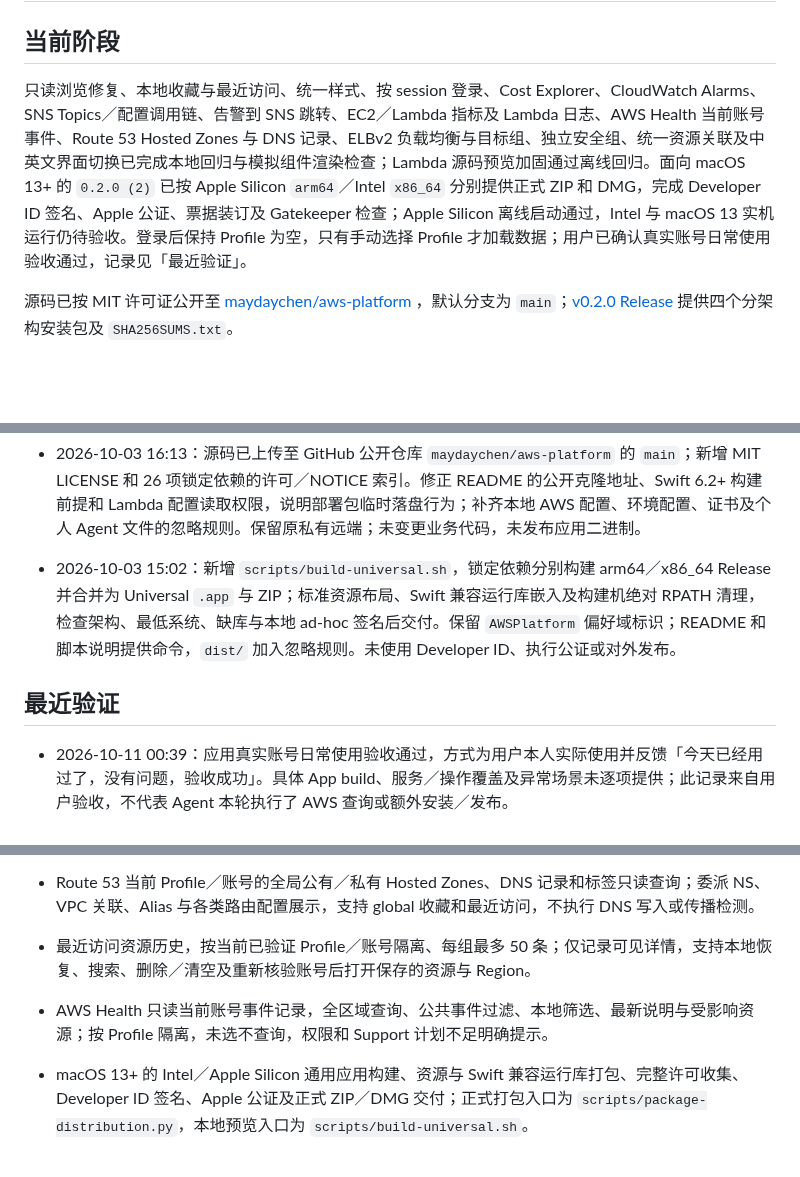
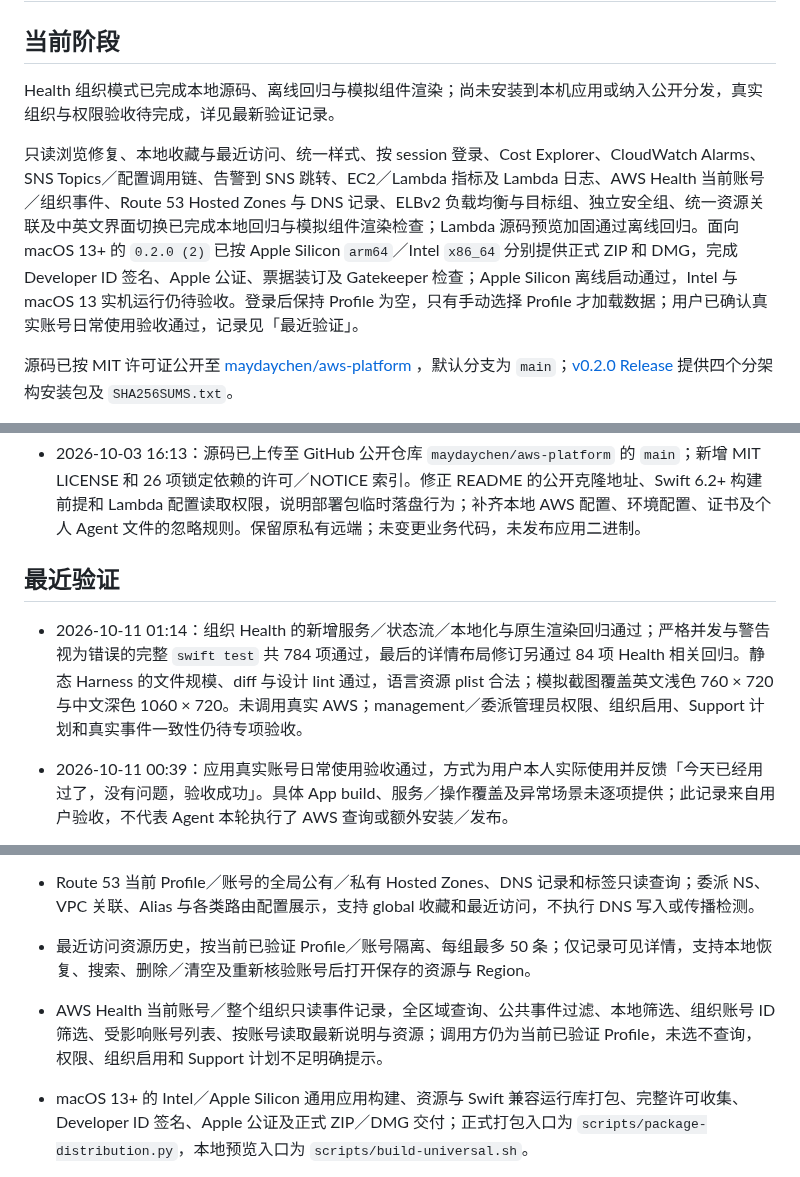
Before and after one commit to maydaychen/aws-platform, a Markdown page: ROADMAP.md, 3 parts joined by grey strips. Drawn GitHub-style; blank space fills up the shorter version.

```diff
--- a/ROADMAP.md
+++ b/ROADMAP.md
@@ -2,7 +2,9 @@
 
 ## 当前阶段
 
-只读浏览修复、本地收藏与最近访问、统一样式、按 session 登录、Cost Explorer、CloudWatch Alarms、SNS Topics／配置调用链、告警到 SNS 跳转、EC2／Lambda 指标及 Lambda 日志、AWS Health 当前账号事件、Route 53 Hosted Zones 与 DNS 记录、ELBv2 负载均衡与目标组、独立安全组、统一资源关联及中英文界面切换已完成本地回归与模拟组件渲染检查；Lambda 源码预览加固通过离线回归。面向 macOS 13+ 的 `0.2.0 (2)` 已按 Apple Silicon `arm64`／Intel `x86_64` 分别提供正式 ZIP 和 DMG，完成 Developer ID 签名、Apple 公证、票据装订及 Gatekeeper 检查；Apple Silicon 离线启动通过，Intel 与 macOS 13 实机运行仍待验收。登录后保持 Profile 为空，只有手动选择 Profile 才加载数据；用户已确认真实账号日常使用验收通过，记录见「最近验证」。
+Health 组织模式已完成本地源码、离线回归与模拟组件渲染；尚未安装到本机应用或纳入公开分发，真实组织与权限验收待完成，详见最新验证记录。
+
+只读浏览修复、本地收藏与最近访问、统一样式、按 session 登录、Cost Explorer、CloudWatch Alarms、SNS Topics／配置调用链、告警到 SNS 跳转、EC2／Lambda 指标及 Lambda 日志、AWS Health 当前账号／组织事件、Route 53 Hosted Zones 与 DNS 记录、ELBv2 负载均衡与目标组、独立安全组、统一资源关联及中英文界面切换已完成本地回归与模拟组件渲染检查；Lambda 源码预览加固通过离线回归。面向 macOS 13+ 的 `0.2.0 (2)` 已按 Apple Silicon `arm64`／Intel `x86_64` 分别提供正式 ZIP 和 DMG，完成 Developer ID 签名、Apple 公证、票据装订及 Gatekeeper 检查；Apple Silicon 离线启动通过，Intel 与 macOS 13 实机运行仍待验收。登录后保持 Profile 为空，只有手动选择 Profile 才加载数据；用户已确认真实账号日常使用验收通过，记录见「最近验证」。
 
 源码已按 MIT 许可证公开至 [maydaychen/aws-platform](https://github.com/maydaychen/aws-platform) ，默认分支为 `main`；[v0.2.0 Release](https://github.com/maydaychen/aws-platform/releases/tag/v0.2.0) 提供四个分架构安装包及 `SHA256SUMS.txt`。
 
@@ -42,9 +46,10 @@ S3 单文件上传／下载及列表拖拽上传已完成本地实现与离线
 - 2026-10-03 23:28：根目录 `README.md` 改为完整英文版，原中文正文保留为 `README.zh-CN.md`，两版顶部增加相对路径语言切换链接；功能、权限、费用提示、命令、配置示例和截图保持对应。仅调整项目文档。
 - 2026-10-03 17:30：交付 `0.1.0 (1)` 正式 Universal ZIP／DMG，源构建提交为 `89461dd`；新增 `scripts/package-distribution.py`，串联双架构构建、完整许可收集、Developer ID 签名、App／DMG 分别公证及票据装订，生成校验和与分发清单。正式产物位于 `dist/AWSPlatform-0.1.0-universal/`，保留原本地预览包。README 和脚本说明同步打包入口及原生 AWS CLI 前提；未创建 GitHub Release。
 - 2026-10-03 16:13：源码已上传至 GitHub 公开仓库 `maydaychen/aws-platform` 的 `main`；新增 MIT LICENSE 和 26 项锁定依赖的许可／NOTICE 索引。修正 README 的公开克隆地址、Swift 6.2+ 构建前提和 Lambda 配置读取权限，说明部署包临时落盘行为；补齐本地 AWS 配置、环境配置、证书及个人 Agent 文件的忽略规则。保留原私有远端；未变更业务代码，未发布应用二进制。
-- 2026-10-03 15:02：新增 `scripts/build-universal.sh`，锁定依赖分别构建 arm64／x86_64 Release 并合并为 Universal `.app` 与 ZIP；标准资源布局、Swift 兼容运行库嵌入及构建机绝对 RPATH 清理，检查架构、最低系统、缺库与本地 ad-hoc 签名后交付。保留 `AWSPlatform` 偏好域标识；README 和脚本说明提供命令，`dist/` 加入忽略规则。未使用 Developer ID、执行公证或对外发布。
 
 ## 最近验证
+
+- 2026-10-11 01:14：组织 Health 的新增服务／状态流／本地化与原生渲染回归通过；严格并发与警告视为错误的完整 `swift test` 共 784 项通过，最后的详情布局修订另通过 84 项 Health 相关回归。静态 Harness 的文件规模、diff 与设计 lint 通过，语言资源 plist 合法；模拟截图覆盖英文浅色 760 × 720 与中文深色 1060 × 720。未调用真实 AWS；management／委派管理员权限、组织启用、Support 计划和真实事件一致性仍待专项验收。
 
 - 2026-10-11 00:39：应用真实账号日常使用验收通过，方式为用户本人实际使用并反馈「今天已经用过了，没有问题，验收成功」。具体 App build、服务／操作覆盖及异常场景未逐项提供；此记录来自用户验收，不代表 Agent 本轮执行了 AWS 查询或额外安装／发布。
 
@@ -85,7 +89,7 @@ S3 单文件上传／下载及列表拖拽上传已完成本地实现与离线
 - ELBv2 ALB／NLB／GWLB、Target Groups、监听器／ALB 规则／加权转发和目标健康状态；关联跳转限定同 Profile／账号／Region，支持 ARN 收藏及最近访问。EC2 手动查询所属实例型目标组，保留注册端口并明确部分失败；认证摘要不包含密钥和额外参数。
 - Route 53 当前 Profile／账号的全局公有／私有 Hosted Zones、DNS 记录和标签只读查询；委派 NS、VPC 关联、Alias 与各类路由配置展示，支持 global 收藏和最近访问，不执行 DNS 写入或传播检测。
 - 最近访问资源历史，按当前已验证 Profile／账号隔离、每组最多 50 条；仅记录可见详情，支持本地恢复、搜索、删除／清空及重新核验账号后打开保存的资源与 Region。
-- AWS Health 只读当前账号事件记录，全区域查询、公共事件过滤、本地筛选、最新说明与受影响资源；按 Profile 隔离，未选不查询，权限和 Support 计划不足明确提示。
+- AWS Health 当前账号／整个组织只读事件记录，全区域查询、公共事件过滤、本地筛选、组织账号 ID 筛选、受影响账号列表、按账号读取最新说明与资源；调用方仍为当前已验证 Profile，未选不查询，权限、组织启用和 Support 计划不足明确提示。
 - macOS 13+ 的 Intel／Apple Silicon 通用应用构建、资源与 Swift 兼容运行库打包、完整许可收集、Developer ID 签名、Apple 公证及正式 ZIP／DMG 交付；正式打包入口为 `scripts/package-distribution.py`，本地预览入口为 `scripts/build-universal.sh`。
 - EC2／Lambda CloudWatch 指标和 Lambda 日志检索，按明确 Profile／Region／资源隔离，手动读取／刷新／取消；共享日志组按函数隔离，分页与显示上限明确提示，查询和正文仅保存在当前页内存中。
 - CloudWatch 告警动作中的合法 SNS Topic ARN 可在同 Profile／账号／Region 内打开详情；不自动选其他 Profile、换区域或选择不存在目标的替代资源。
```
Also changed, not shown: other parts of ROADMAP.md (+3 -2 lines), README.md (+8 -2 lines), README.zh-CN.md (+8 -2 lines), docs/ui-health-organization-dark.png (added), 14 other files.
